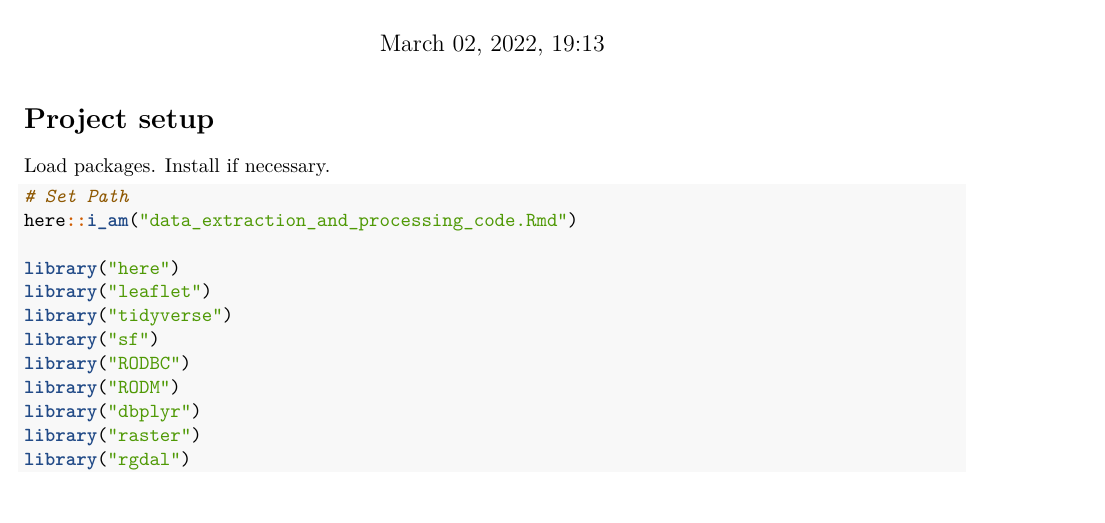
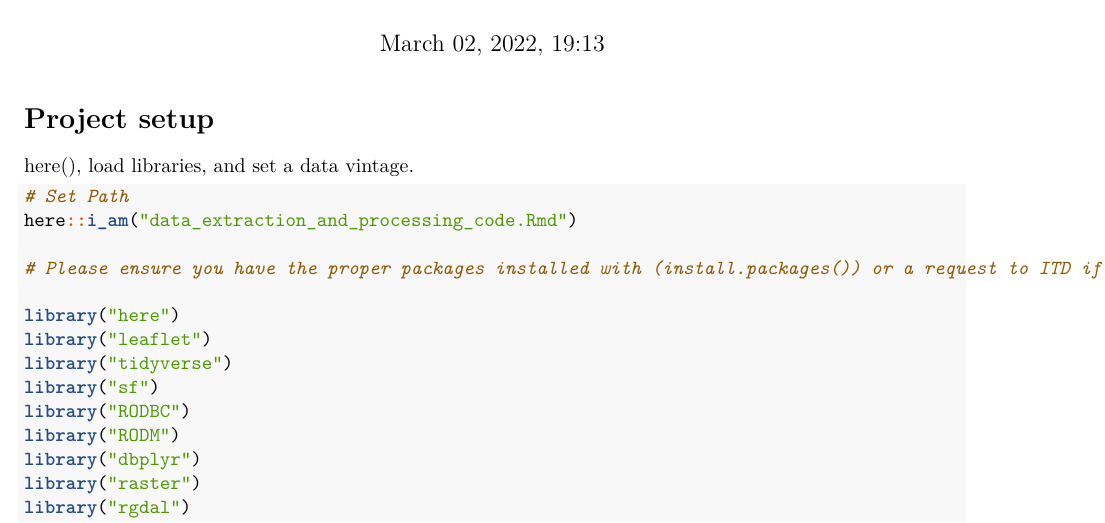
Before and after one commit to mle2718/CHAJI-Effort-Displacement---Scallop, an R Markdown document (data_extraction_and_processing_code.Rmd): part of page 1 of 13, cut so that both start at the same text. Rendered offline with R 4.5, knitr and Pandoc, then LaTeX, with nearby package versions; the code chunks are not run, so their results and figures are left out.

Commit message:
add documentation note.

````diff
--- a/data_extraction_and_processing_code.Rmd
+++ b/data_extraction_and_processing_code.Rmd
@@ -10,12 +10,14 @@ output:
 
 
 # Project setup
-Load packages. Install if necessary.
+here(), load libraries, and set a data vintage.
 
 ```{r setup, include=TRUE, echo=TRUE, results=FALSE}
 
 # Set Path
 here::i_am("data_extraction_and_processing_code.Rmd")
+
+# Please ensure you have the proper packages installed with (install.packages()) or a request to ITD if any libaries do not load.
 
 library("here")
 library("leaflet")
````
